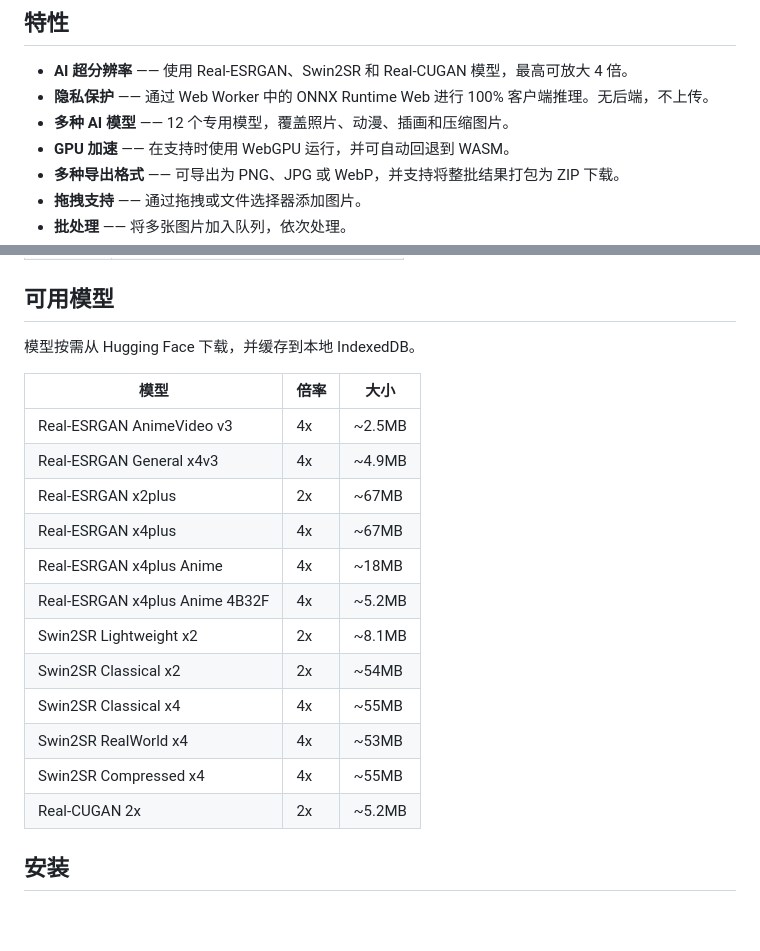
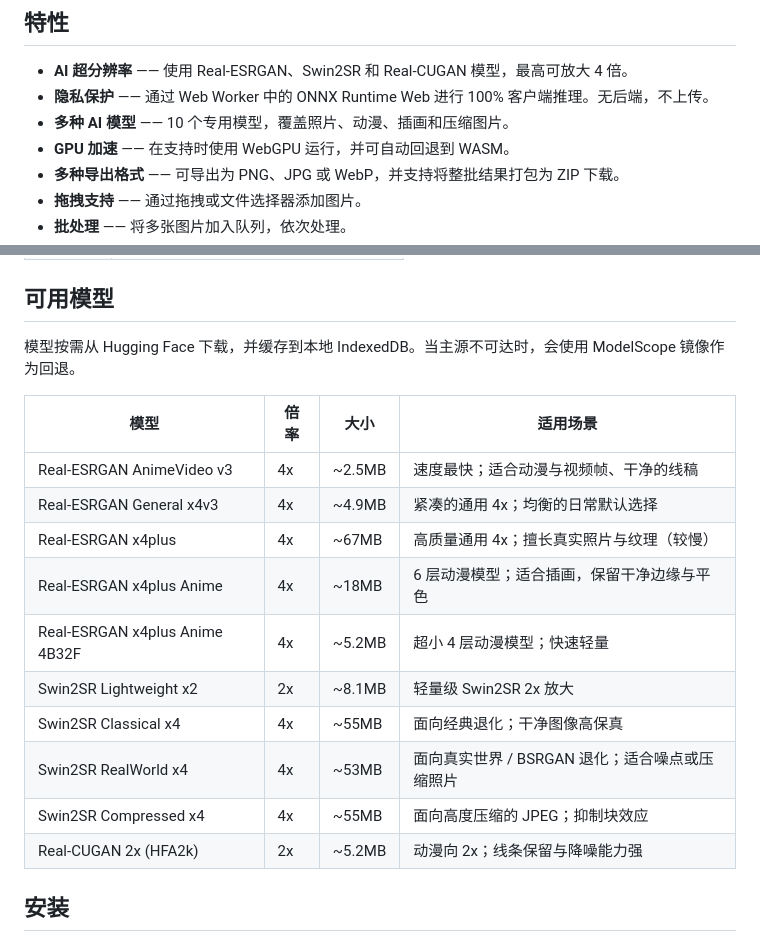
Before and after one commit to isixe/bg2x, a Markdown page: README.zh-CN.md, 2 parts joined by grey strips. GitHub-like rendering; blank space fills up the shorter version.

```diff
--- a/README.zh-CN.md
+++ b/README.zh-CN.md
@@ -21,7 +21,7 @@
 
 - **AI 超分辨率** —— 使用 Real-ESRGAN、Swin2SR 和 Real-CUGAN 模型，最高可放大 4 倍。
 - **隐私保护** —— 通过 Web Worker 中的 ONNX Runtime Web 进行 100% 客户端推理。无后端，不上传。
-- **多种 AI 模型** —— 12 个专用模型，覆盖照片、动漫、插画和压缩图片。
+- **多种 AI 模型** —— 10 个专用模型，覆盖照片、动漫、插画和压缩图片。
 - **GPU 加速** —— 在支持时使用 WebGPU 运行，并可自动回退到 WASM。
 - **多种导出格式** —— 可导出为 PNG、JPG 或 WebP，并支持将整批结果打包为 ZIP 下载。
 - **拖拽支持** —— 通过拖拽或文件选择器添加图片。
@@ -45,22 +45,20 @@
 
 ## 可用模型
 
-模型按需从 Hugging Face 下载，并缓存到本地 IndexedDB。
+模型按需从 Hugging Face 下载，并缓存到本地 IndexedDB。当主源不可达时，会使用 ModelScope 镜像作为回退。
 
-| 模型                           | 倍率 | 大小   |
-| ------------------------------ | ---- | ------ |
-| Real-ESRGAN AnimeVideo v3      | 4x   | ~2.5MB |
-| Real-ESRGAN General x4v3       | 4x   | ~4.9MB |
-| Real-ESRGAN x2plus             | 2x   | ~67MB  |
-| Real-ESRGAN x4plus             | 4x   | ~67MB  |
-| Real-ESRGAN x4plus Anime       | 4x   | ~18MB  |
-| Real-ESRGAN x4plus Anime 4B32F | 4x   | ~5.2MB |
-| Swin2SR Lightweight x2         | 2x   | ~8.1MB |
-| Swin2SR Classical x2           | 2x   | ~54MB  |
-| Swin2SR Classical x4           | 4x   | ~55MB  |
-| Swin2SR RealWorld x4           | 4x   | ~53MB  |
-| Swin2SR Compressed x4          | 4x   | ~55MB  |
-| Real-CUGAN 2x                  | 2x   | ~5.2MB  |
+| 模型                           | 倍率 | 大小   | 适用场景                                       |
+| ------------------------------ | ---- | ------ | ---------------------------------------------- |
+| Real-ESRGAN AnimeVideo v3      | 4x   | ~2.5MB | 速度最快；适合动漫与视频帧、干净的线稿         |
+| Real-ESRGAN General x4v3       | 4x   | ~4.9MB | 紧凑的通用 4x；均衡的日常默认选择              |
+| Real-ESRGAN x4plus             | 4x   | ~67MB  | 高质量通用 4x；擅长真实照片与纹理（较慢）      |
+| Real-ESRGAN x4plus Anime       | 4x   | ~18MB  | 6 层动漫模型；适合插画，保留干净边缘与平色     |
+| Real-ESRGAN x4plus Anime 4B32F | 4x   | ~5.2MB | 超小 4 层动漫模型；快速轻量                    |
+| Swin2SR Lightweight x2         | 2x   | ~8.1MB | 轻量级 Swin2SR 2x 放大                         |
+| Swin2SR Classical x4           | 4x   | ~55MB  | 面向经典退化；干净图像高保真                   |
+| Swin2SR RealWorld x4           | 4x   | ~53MB  | 面向真实世界 / BSRGAN 退化；适合噪点或压缩照片 |
+| Swin2SR Compressed x4          | 4x   | ~55MB  | 面向高度压缩的 JPEG；抑制块效应                |
+| Real-CUGAN 2x (HFA2k)          | 2x   | ~5.2MB | 动漫向 2x；线条保留与降噪能力强                |
 
 ## 安装
 
```
Also changed, not shown: README.md (+14 -16 lines).
